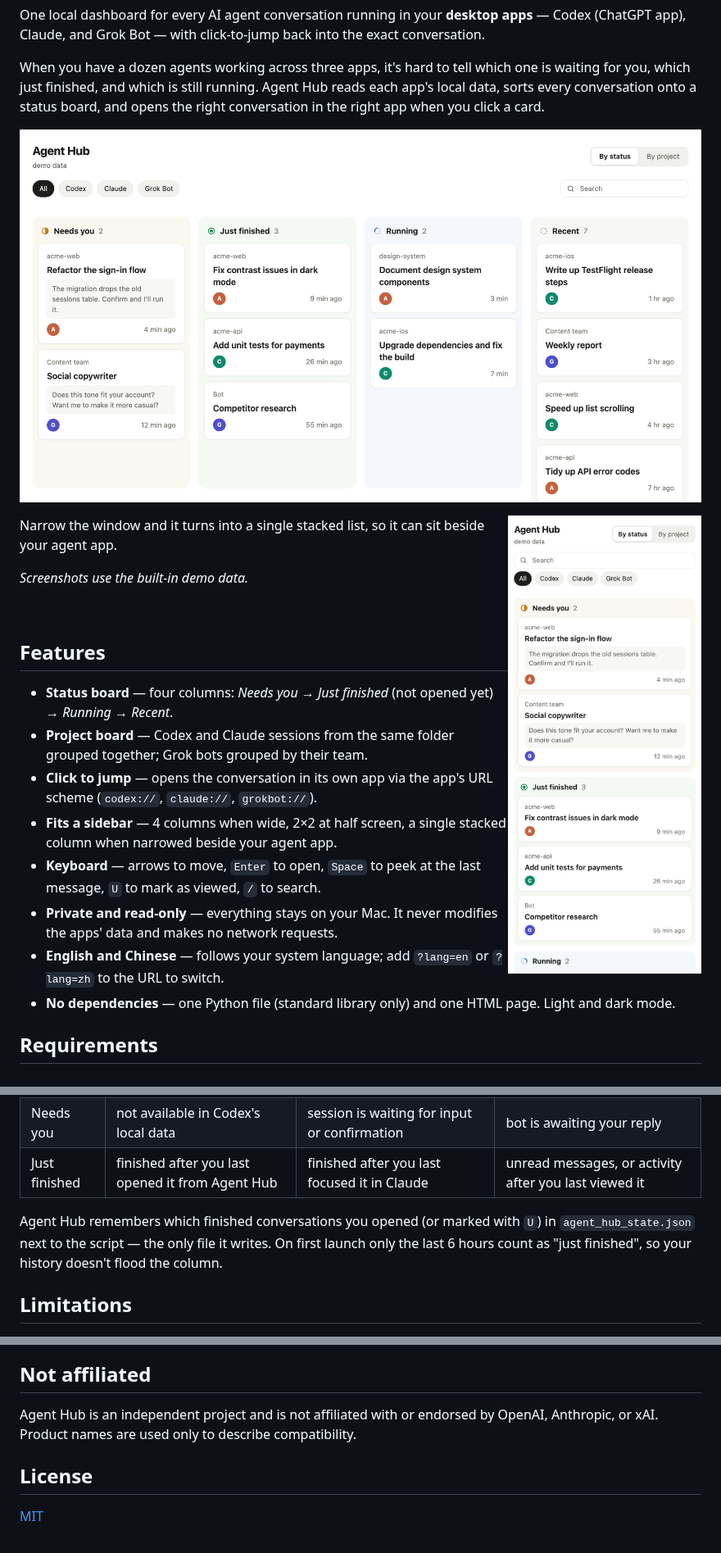
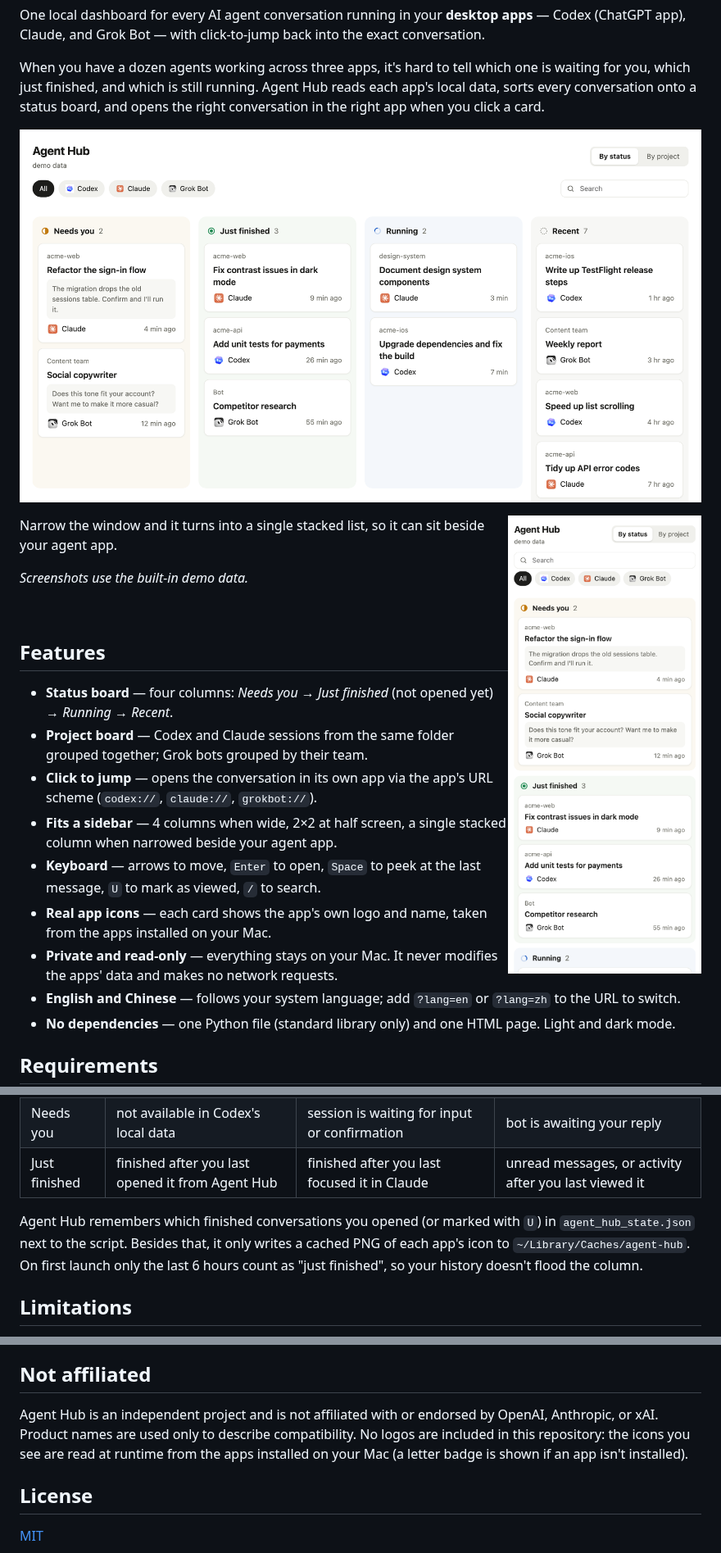
Before and after one commit to sagezhzhz/agent-hub, a Markdown page: README.md, 3 parts joined by grey strips. Shown at 82% size. Rendered like a GitHub page; pictures changed too: docs/sidebar.png, docs/status-board.png.

```diff
--- a/README.md
+++ b/README.md
@@ -24,6 +24,7 @@ Narrow the window and it turns into a single stacked list, so it can sit beside
 - **Click to jump** — opens the conversation in its own app via the app's URL scheme (`codex://`, `claude://`, `grokbot://`).
 - **Fits a sidebar** — 4 columns when wide, 2×2 at half screen, a single stacked column when narrowed beside your agent app.
 - **Keyboard** — arrows to move, `Enter` to open, `Space` to peek at the last message, `U` to mark as viewed, `/` to search.
+- **Real app icons** — each card shows the app's own logo and name, taken from the apps installed on your Mac.
 - **Private and read-only** — everything stays on your Mac. It never modifies the apps' data and makes no network requests.
 - **English and Chinese** — follows your system language; add `?lang=en` or `?lang=zh` to the URL to switch.
 - **No dependencies** — one Python file (standard library only) and one HTML page. Light and dark mode.
@@ -65,7 +66,7 @@ Options:
 | Needs you | not available in Codex's local data | session is waiting for input or confirmation | bot is awaiting your reply |
 | Just finished | finished after you last opened it from Agent Hub | finished after you last focused it in Claude | unread messages, or activity after you last viewed it |
 
-Agent Hub remembers which finished conversations you opened (or marked with `U`) in `agent_hub_state.json` next to the script — the only file it writes. On first launch only the last 6 hours count as "just finished", so your history doesn't flood the column.
+Agent Hub remembers which finished conversations you opened (or marked with `U`) in `agent_hub_state.json` next to the script. Besides that, it only writes a cached PNG of each app's icon to `~/Library/Caches/agent-hub`. On first launch only the last 6 hours count as "just finished", so your history doesn't flood the column.
 
 ## Limitations
 
@@ -80,7 +81,7 @@ The server listens on `127.0.0.1` only. The page can only ask it to open a conve
 
 ## Not affiliated
 
-Agent Hub is an independent project and is not affiliated with or endorsed by OpenAI, Anthropic, or xAI. Product names are used only to describe compatibility.
+Agent Hub is an independent project and is not affiliated with or endorsed by OpenAI, Anthropic, or xAI. Product names are used only to describe compatibility. No logos are included in this repository: the icons you see are read at runtime from the apps installed on your Mac (a letter badge is shown if an app isn't installed).
 
 ## License
 
```
Also changed, not shown: README.zh-CN.md (+3 -2 lines), docs/sidebar.zh.png, docs/status-board.zh.png, 2 other files.
